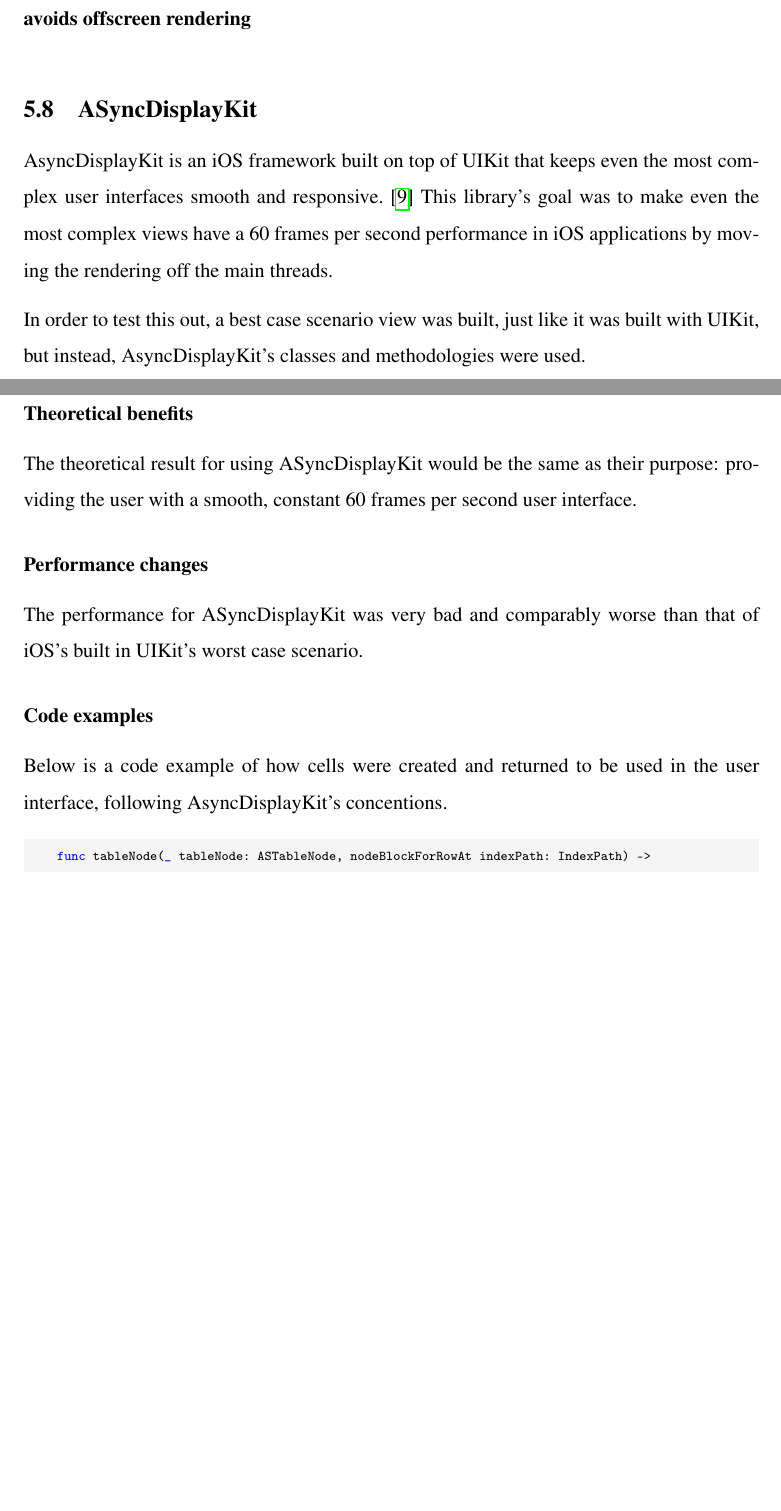
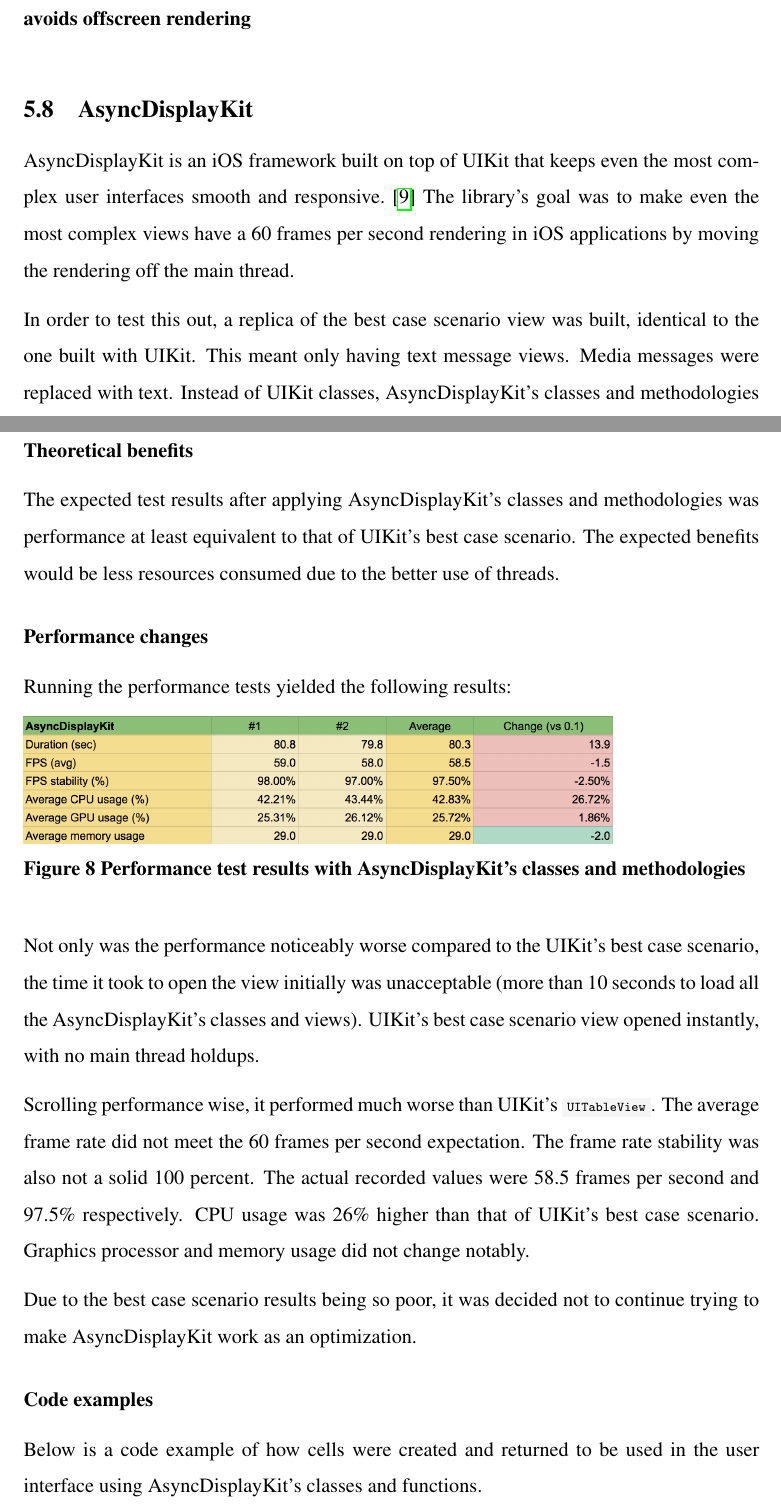
Before and after one commit to Tarpsvo/iOS-Scroll-Performance-Thesis, a LaTeX thesis (Paper/thesis.tex): two parts of pages 33 and 34 of 40 before the commit and two parts of pages 33 and 34 of 41 after it, joined at a grey line, cut so that both start at the same text, the shorter picture padded with empty space. Compiled offline with pdfLaTeX; an older LaTeX class or package is replaced by its successor.

Commit message:
Review and fix AsyncDisplayKit's section

```diff
--- a/Paper/thesis.tex
+++ b/Paper/thesis.tex
@@ -590,19 +590,26 @@
 
 
 %%%%%%%%%%%%%%%%%%% %%%%%%%%%%%%%%%%%%%%%%%%%%
-% AsyncDisplayKit % % REVIEWED | T:   | G:   %
+% AsyncDisplayKit % % REVIEWED | T: + | G:   %
 %%%%%%%%%%%%%%%%%%% %%%%%%%%%%%%%%%%%%%%%%%%%%
-\subsection{ASyncDisplayKit}
-AsyncDisplayKit is an iOS framework built on top of UIKit that keeps even the most complex user interfaces smooth and responsive.\cite{IntroducingAsyncDisplayKit} This library's goal was to make even the most complex views have a 60 frames per second performance in iOS applications by moving the rendering off the main threads.
+\subsection{AsyncDisplayKit}
+AsyncDisplayKit is an iOS framework built on top of UIKit that keeps even the most complex user interfaces smooth and responsive.\cite{IntroducingAsyncDisplayKit} The library's goal was to make even the most complex views have a 60 frames per second rendering in iOS applications by moving the rendering off the main thread.
 
-In order to test this out, a best case scenario view was built, just like it was built with UIKit, but instead, AsyncDisplayKit's classes and methodologies were used.
+In order to test this out, a replica of the best case scenario view was built, identical to the one built with UIKit. This meant only having text message views. Media messages were replaced with text. Instead of UIKit classes, AsyncDisplayKit's classes and methodologies were used.
 
 \subsubsection*{Theoretical benefits}
-The theoretical result for using ASyncDisplayKit would be the same as their purpose: providing the user with a smooth, constant 60 frames per second user interface.
+The expected test results after applying AsyncDisplayKit's classes and methodologies was performance at least equivalent to that of UIKit's best case scenario. The expected benefits would be less resources consumed due to the better use of threads.
 
 \subsubsection*{Performance changes}
-The performance for ASyncDisplayKit was very bad and comparably worse than that of iOS's built in UIKit's worst case scenario.
+Running the performance tests yielded the following results:
+\itkIncludeImage{test-8}{Performance test results with AsyncDisplayKit's classes and methodologies}
+
+Not only was the performance noticeably worse compared to the UIKit's best case scenario, the time it took to open the view initially was unacceptable (more than 10 seconds to load all the AsyncDisplayKit's classes and views). UIKit's best case scenario view opened instantly, with no main thread holdups.
+
+Scrolling performance wise, it performed much worse than UIKit's \mintinline{swift}{UITableView}. The average frame rate did not meet the 60 frames per second expectation. The frame rate stability was also not a solid 100 percent. The actual recorded values were 58.5 frames per second and 97.5\% respectively. CPU usage was 26\% higher than that of UIKit's best case scenario. Graphics processor and memory usage did not change notably.
+
+Due to the best case scenario results being so poor, it was decided not to continue trying to make AsyncDisplayKit work as an optimization.
 
 \subsubsection*{Code examples}
-Below is a code example of how cells were created and returned to be used in the user interface, following AsyncDisplayKit's concentions.
+Below is a code example of how cells were created and returned to be used in the user interface using AsyncDisplayKit's classes and functions.
 \begin{listing}[H]
```
Also changed, not shown: Paper/img/test-8.png (added), Paper/thesis.tex (2 more changed lines).
